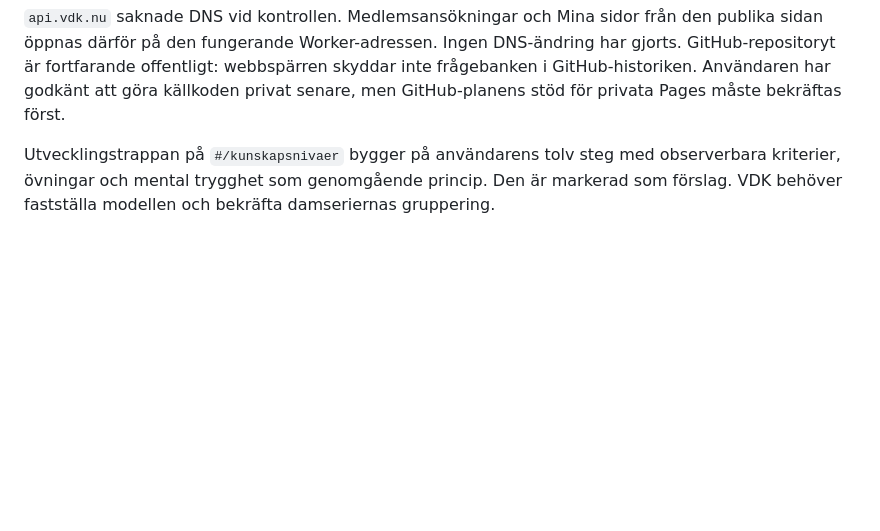
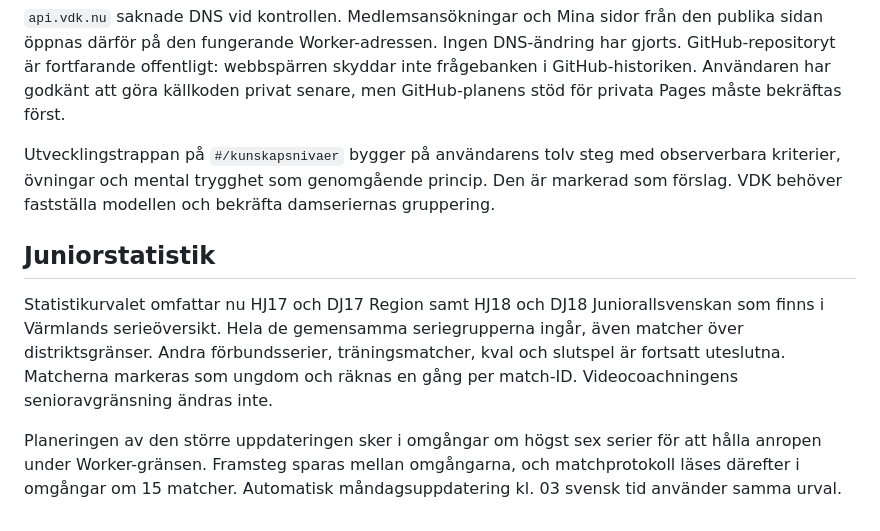
Before and after one commit to SirElin8290/VDK.nu, a Markdown page: docs/DRIFT-OCH-STATUS.md, the part around the change. GitHub-like rendering; blank space fills up the shorter version.

Commit message:
Document junior statistics scope and resumable planning

```diff
--- a/docs/DRIFT-OCH-STATUS.md
+++ b/docs/DRIFT-OCH-STATUS.md
@@ -93,3 +93,10 @@ Wrangler bygger automatiskt med `node server/export-public.mjs --worker`, medan
 `api.vdk.nu` saknade DNS vid kontrollen. Medlemsansökningar och Mina sidor från den publika sidan öppnas därför på den fungerande Worker-adressen. Ingen DNS-ändring har gjorts. GitHub-repositoryt är fortfarande offentligt: webbspärren skyddar inte frågebanken i GitHub-historiken. Användaren har godkänt att göra källkoden privat senare, men GitHub-planens stöd för privata Pages måste bekräftas först.
 
 Utvecklingstrappan på `#/kunskapsnivaer` bygger på användarens tolv steg med observerbara kriterier, övningar och mental trygghet som genomgående princip. Den är markerad som förslag. VDK behöver fastställa modellen och bekräfta damseriernas gruppering.
+
+
+## Juniorstatistik
+
+Statistikurvalet omfattar nu HJ17 och DJ17 Region samt HJ18 och DJ18 Juniorallsvenskan som finns i Värmlands serieöversikt. Hela de gemensamma seriegrupperna ingår, även matcher över distriktsgränser. Andra förbundsserier, träningsmatcher, kval och slutspel är fortsatt uteslutna. Matcherna markeras som ungdom och räknas en gång per match-ID. Videocoachningens senioravgränsning ändras inte.
+
+Planeringen av den större uppdateringen sker i omgångar om högst sex serier för att hålla anropen under Worker-gränsen. Framsteg sparas mellan omgångarna, och matchprotokoll läses därefter i omgångar om 15 matcher. Automatisk måndagsuppdatering kl. 03 svensk tid använder samma urval.
```
